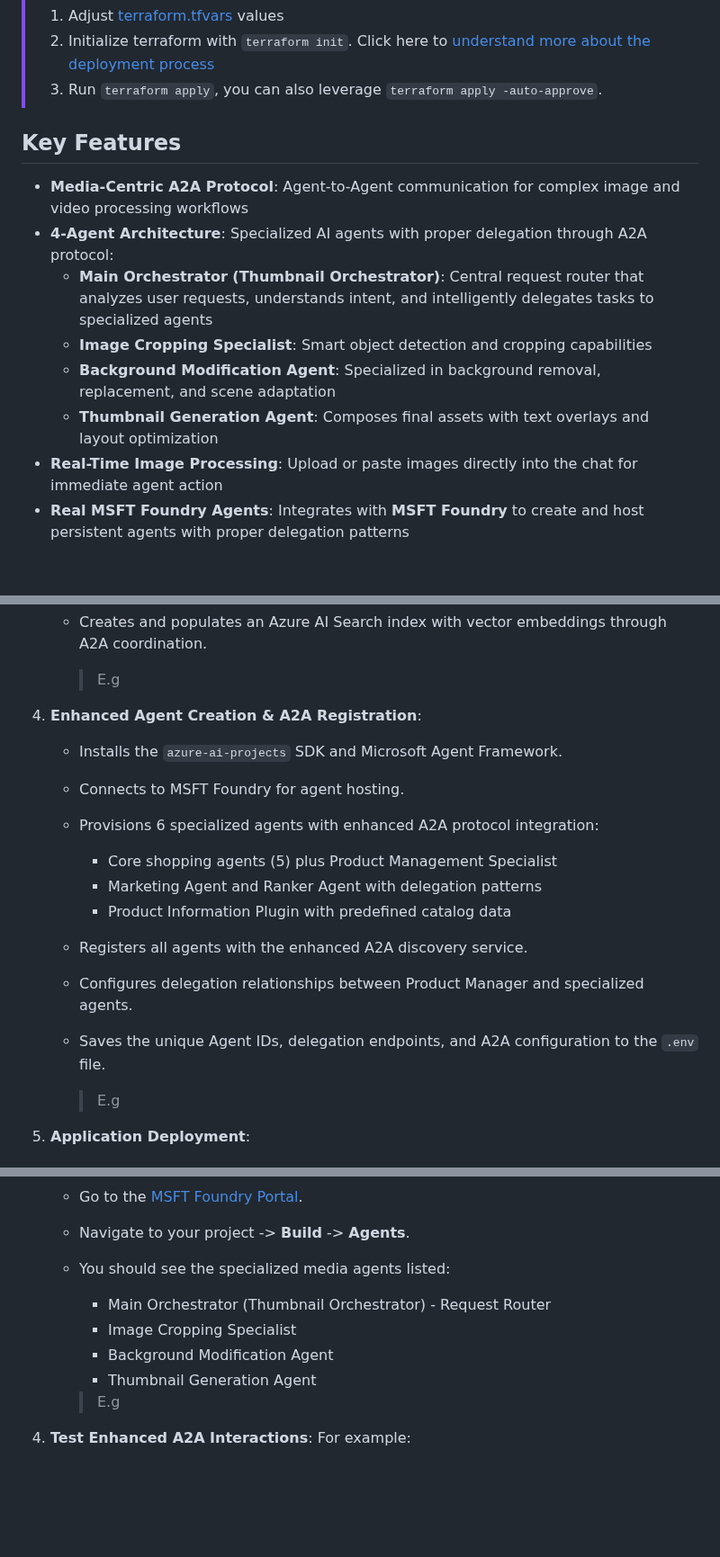
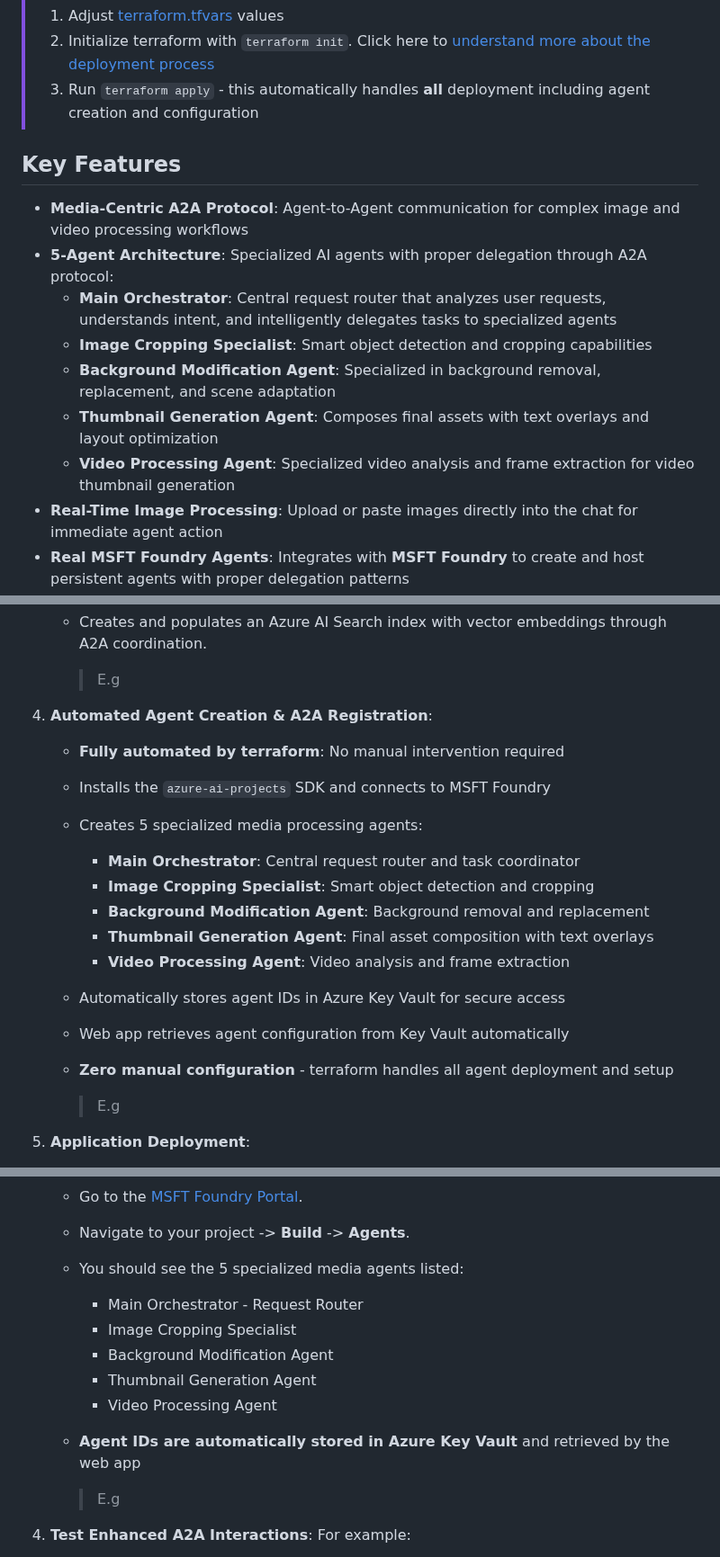
Before and after one commit to MicrosoftCloudEssentials-LearningHub/Agentic-AI-Media-Assistant, a Markdown page: README.md, 3 parts joined by grey strips. Shown at 90% size. GitHub-like rendering; blank space fills up the shorter version.

Commit message:
Revise README for 5-Agent Architecture and automation
Updated the README to reflect changes in architecture and agent creation process.

```diff
--- a/README.md
+++ b/README.md
@@ -21,16 +21,17 @@ Last updated: 2025-12-10
 >
 > 1. Adjust [terraform.tfvars](./terraform-infrastructure/terraform.tfvars) values
 > 2. Initialize terraform with `terraform init`. Click here to [understand more about the deployment process](./terraform-infrastructure/README.md)
-> 3. Run `terraform apply`, you can also leverage `terraform apply -auto-approve`.
+> 3. Run `terraform apply` - this automatically handles **all** deployment including agent creation and configuration
 
 ## Key Features
 
 - **Media-Centric A2A Protocol**: Agent-to-Agent communication for complex image and video processing workflows
-- **4-Agent Architecture**: Specialized AI agents with proper delegation through A2A protocol:
-  - **Main Orchestrator (Thumbnail Orchestrator)**: Central request router that analyzes user requests, understands intent, and intelligently delegates tasks to specialized agents
+- **5-Agent Architecture**: Specialized AI agents with proper delegation through A2A protocol:
+  - **Main Orchestrator**: Central request router that analyzes user requests, understands intent, and intelligently delegates tasks to specialized agents
   - **Image Cropping Specialist**: Smart object detection and cropping capabilities
   - **Background Modification Agent**: Specialized in background removal, replacement, and scene adaptation
   - **Thumbnail Generation Agent**: Composes final assets with text overlays and layout optimization
+  - **Video Processing Agent**: Specialized video analysis and frame extraction for video thumbnail generation
 - **Real-Time Image Processing**: Upload or paste images directly into the chat for immediate agent action
 - **Real MSFT Foundry Agents**: Integrates with **MSFT Foundry** to create and host persistent agents with proper delegation patterns
 - **Zero-Touch Deployment**: A single [terraform apply](./terraform-infrastructure/README.md) command handles the entire lifecycle including enhanced A2A framework deployment
@@ -116,16 +117,18 @@ graph TD
         > E.g
 
 
-4. **Enhanced Agent Creation & A2A Registration**:
-   - Installs the `azure-ai-projects` SDK and Microsoft Agent Framework.
-   - Connects to MSFT Foundry for agent hosting.
-   - Provisions 6 specialized agents with enhanced A2A protocol integration:
-     - Core shopping agents (5) plus Product Management Specialist
-     - Marketing Agent and Ranker Agent with delegation patterns
-     - Product Information Plugin with predefined catalog data
-   - Registers all agents with the enhanced A2A discovery service.
-   - Configures delegation relationships between Product Manager and specialized agents.
-   - Saves the unique Agent IDs, delegation endpoints, and A2A configuration to the `.env` file.
+4. **Automated Agent Creation & A2A Registration**:
+   - **Fully automated by terraform**: No manual intervention required
+   - Installs the `azure-ai-projects` SDK and connects to MSFT Foundry
+   - Creates 5 specialized media processing agents:
+     - **Main Orchestrator**: Central request router and task coordinator
+     - **Image Cropping Specialist**: Smart object detection and cropping
+     - **Background Modification Agent**: Background removal and replacement
+     - **Thumbnail Generation Agent**: Final asset composition with text overlays
+     - **Video Processing Agent**: Video analysis and frame extraction
+   - Automatically stores agent IDs in Azure Key Vault for secure access
+   - Web app retrieves agent configuration from Key Vault automatically
+   - **Zero manual configuration** - terraform handles all agent deployment and setup
 
       > E.g
 
@@ -155,11 +158,13 @@ graph TD
 3. **Verify Enhanced Agent Architecture**:
    - Go to the [MSFT Foundry Portal](https://ai.azure.com).
    - Navigate to your project -> **Build** -> **Agents**.
-   - You should see the specialized media agents listed:
-     - Main Orchestrator (Thumbnail Orchestrator) - Request Router
+   - You should see the 5 specialized media agents listed:
+     - Main Orchestrator - Request Router
      - Image Cropping Specialist
      - Background Modification Agent
      - Thumbnail Generation Agent
+     - Video Processing Agent
+   - **Agent IDs are automatically stored in Azure Key Vault** and retrieved by the web app
 
       > E.g
 
```
Also changed, not shown: other parts of README.md (+1 -1 lines).
